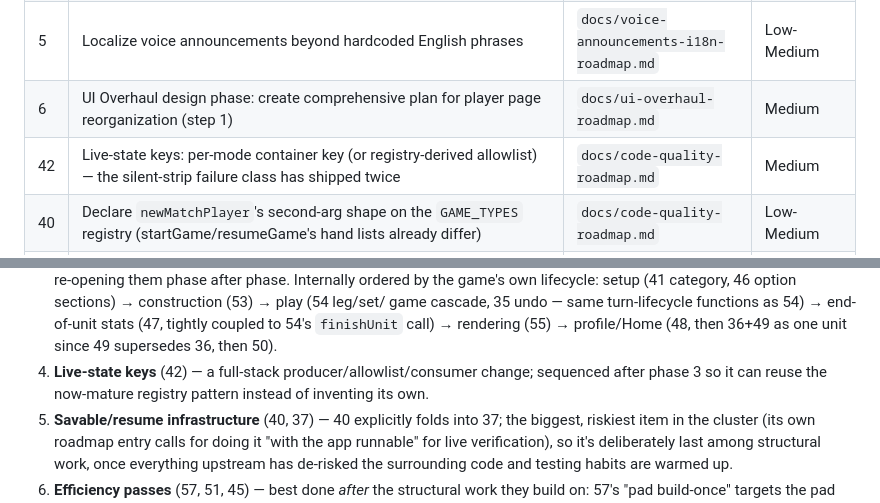
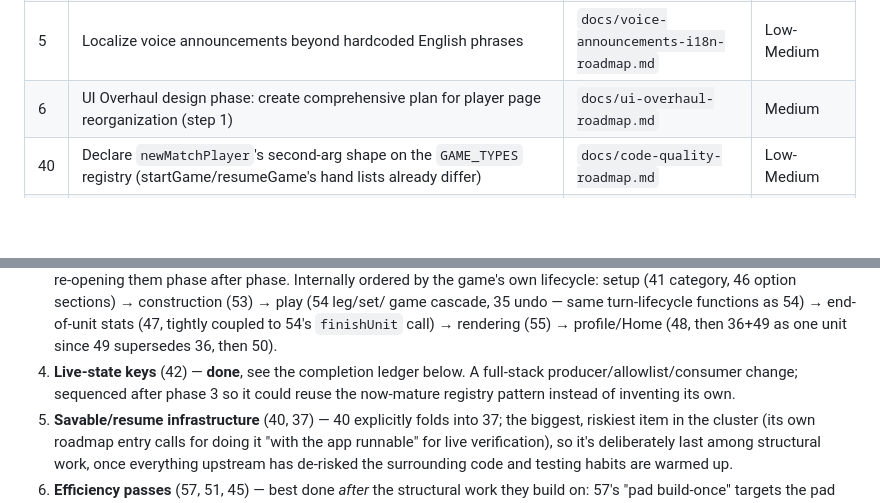
Before and after one commit to brownbe1992/oche, a Markdown page: docs/open-roadmap-items.md, 2 parts joined by grey strips. GitHub-like rendering; blank space fills up the shorter version.

Commit message:
Update open-roadmap-items.md after Phase 4 (live-state keys)
Move item 42 from the open-items table to the Done ledger, and mark
Phase 4 of the code-quality completion order as done.

Co-Authored-By: Claude Sonnet 5 <noreply@anthropic.com>
Claude-Session: https://claude.ai/code/session_01ThZ9p9Hm1PC7FwdBXgqYUa

```diff
--- a/docs/open-roadmap-items.md
+++ b/docs/open-roadmap-items.md
@@ -36,7 +36,6 @@
 | 4 | Mobile: distribution decision — App Store/Play Store listing vs. simpler sideload distribution (step 6) | `docs/mobile-app-roadmap.md` | Low-Medium |
 | 5 | Localize voice announcements beyond hardcoded English phrases | `docs/voice-announcements-i18n-roadmap.md` | Low-Medium |
 | 6 | UI Overhaul design phase: create comprehensive plan for player page reorganization (step 1) | `docs/ui-overhaul-roadmap.md` | Medium |
-| 42 | Live-state keys: per-mode container key (or registry-derived allowlist) — the silent-strip failure class has shipped twice | `docs/code-quality-roadmap.md` | Medium |
 | 40 | Declare `newMatchPlayer`'s second-arg shape on the `GAME_TYPES` registry (startGame/resumeGame's hand lists already differ) | `docs/code-quality-roadmap.md` | Low-Medium |
 | 37 | Registry-driven resume dispatch — replace `resumeGame()`'s 13-branch chain and `_savedGamePosition()`'s parallel copy (a missed future branch destroys the pause) | `docs/code-quality-roadmap.md` | Medium-High |
 | 57 | Frontend efficiency batch — moment-card/webhook config gating (no-op canvas+POST per celebration), pad build-once (22 buttons rebuilt per dart), Chuckin heatmap serialization caching | `docs/code-quality-roadmap.md` | Medium |
@@ -99,9 +98,10 @@ finished before starting the next; nothing within a phase depends on order:
    game cascade, 35 undo — same turn-lifecycle functions as 54) → end-of-unit
    stats (47, tightly coupled to 54's `finishUnit` call) → rendering (55) →
    profile/Home (48, then 36+49 as one unit since 49 supersedes 36, then 50).
-4. **Live-state keys** (42) — a full-stack producer/allowlist/consumer
-   change; sequenced after phase 3 so it can reuse the now-mature registry
-   pattern instead of inventing its own.
+4. **Live-state keys** (42) — **done**, see the completion ledger below. A
+   full-stack producer/allowlist/consumer change; sequenced after phase 3 so
+   it could reuse the now-mature registry pattern instead of inventing its
+   own.
 5. **Savable/resume infrastructure** (40, 37) — 40 explicitly folds into 37;
    the biggest, riskiest item in the cluster (its own roadmap entry calls
    for doing it "with the app runnable" for live verification), so it's
```
Also changed, not shown: other parts of docs/open-roadmap-items.md (+1 -0 lines).
